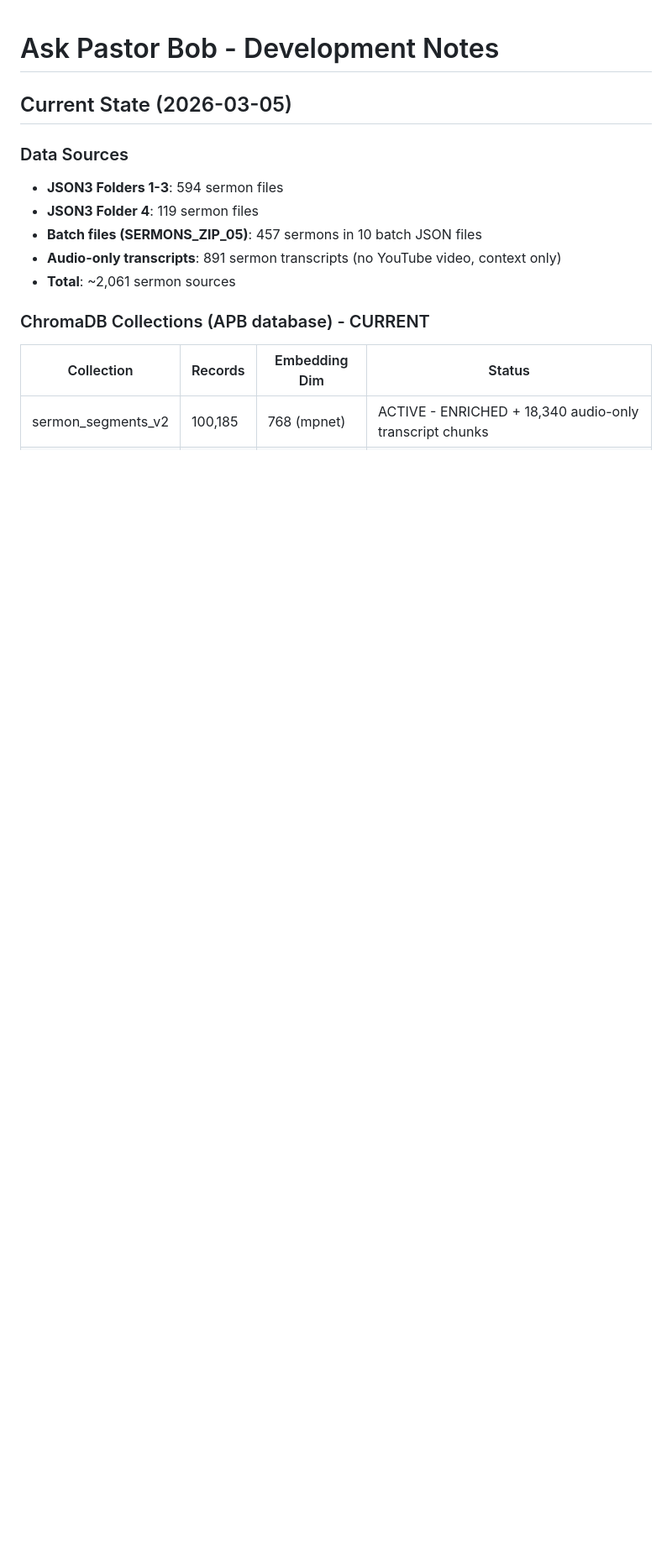
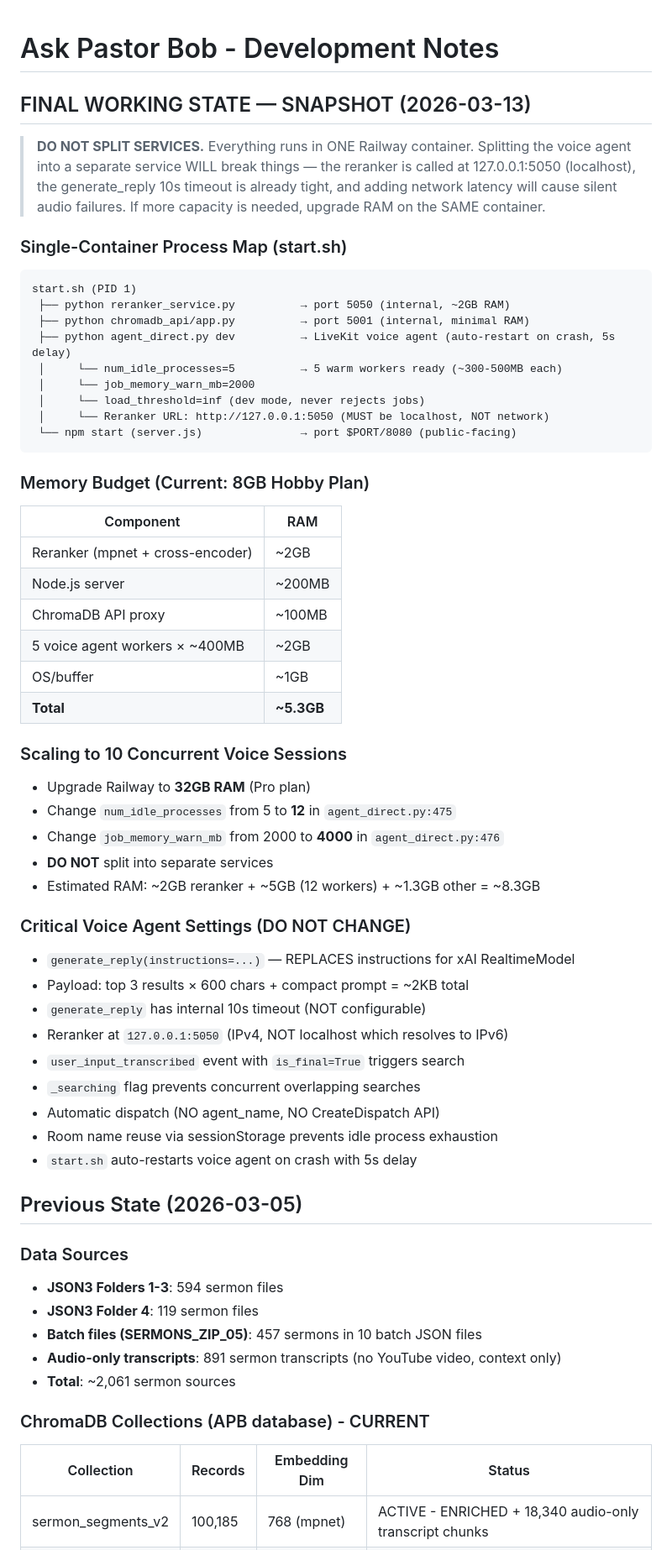
Before and after one commit to ValtronXRP/church-grok-chat, a Markdown page: CLAUDE.md, the part around one of its changes. Shown at 84% size. Rendered like a GitHub page; blank space fills up the shorter version.

Commit message:
Document final working state snapshot in CLAUDE.md - single container architecture
🤖 Generated with [Claude Code](https://claude.ai/code)

Co-Authored-By: Claude <noreply@anthropic.com>

````diff
--- a/CLAUDE.md
+++ b/CLAUDE.md
@@ -1,6 +1,54 @@
 # Ask Pastor Bob - Development Notes
 
-## Current State (2026-03-05)
+## FINAL WORKING STATE — SNAPSHOT (2026-03-13)
+
+> **DO NOT SPLIT SERVICES.** Everything runs in ONE Railway container. Splitting the voice agent
+> into a separate service WILL break things — the reranker is called at 127.0.0.1:5050 (localhost),
+> the generate_reply 10s timeout is already tight, and adding network latency will cause silent
+> audio failures. If more capacity is needed, upgrade RAM on the SAME container.
+
+### Single-Container Process Map (start.sh)
+```
+start.sh (PID 1)
+ ├── python reranker_service.py          → port 5050 (internal, ~2GB RAM)
+ ├── python chromadb_api/app.py          → port 5001 (internal, minimal RAM)
+ ├── python agent_direct.py dev          → LiveKit voice agent (auto-restart on crash, 5s delay)
+ │     └── num_idle_processes=5          → 5 warm workers ready (~300-500MB each)
+ │     └── job_memory_warn_mb=2000
+ │     └── load_threshold=inf (dev mode, never rejects jobs)
+ │     └── Reranker URL: http://127.0.0.1:5050 (MUST be localhost, NOT network)
+ └── npm start (server.js)               → port $PORT/8080 (public-facing)
+```
+
+### Memory Budget (Current: 8GB Hobby Plan)
+| Component | RAM |
+|-----------|-----|
+| Reranker (mpnet + cross-encoder) | ~2GB |
+| Node.js server | ~200MB |
+| ChromaDB API proxy | ~100MB |
+| 5 voice agent workers × ~400MB | ~2GB |
+| OS/buffer | ~1GB |
+| **Total** | **~5.3GB** |
+
+### Scaling to 10 Concurrent Voice Sessions
+- Upgrade Railway to **32GB RAM** (Pro plan)
+- Change `num_idle_processes` from 5 to **12** in `agent_direct.py:475`
+- Change `job_memory_warn_mb` from 2000 to **4000** in `agent_direct.py:476`
+- **DO NOT** split into separate services
+- Estimated RAM: ~2GB reranker + ~5GB (12 workers) + ~1.3GB other = ~8.3GB
+
+### Critical Voice Agent Settings (DO NOT CHANGE)
+- `generate_reply(instructions=...)` — REPLACES instructions for xAI RealtimeModel
+- Payload: top 3 results × 600 chars + compact prompt = ~2KB total
+- `generate_reply` has internal 10s timeout (NOT configurable)
+- Reranker at `127.0.0.1:5050` (IPv4, NOT localhost which resolves to IPv6)
+- `user_input_transcribed` event with `is_final=True` triggers search
+- `_searching` flag prevents concurrent overlapping searches
+- Automatic dispatch (NO agent_name, NO CreateDispatch API)
+- Room name reuse via sessionStorage prevents idle process exhaustion
+- `start.sh` auto-restarts voice agent on crash with 5s delay
+
+## Previous State (2026-03-05)
 
 ### Data Sources
 - **JSON3 Folders 1-3**: 594 sermon files
````
Also changed, not shown: other parts of CLAUDE.md (+13 -6 lines).
